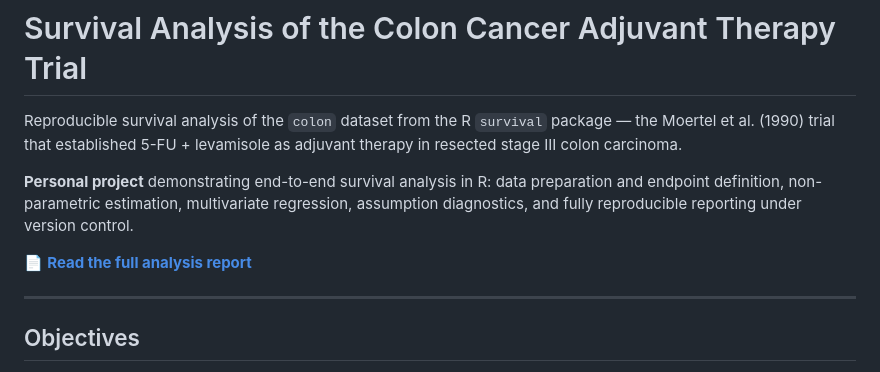
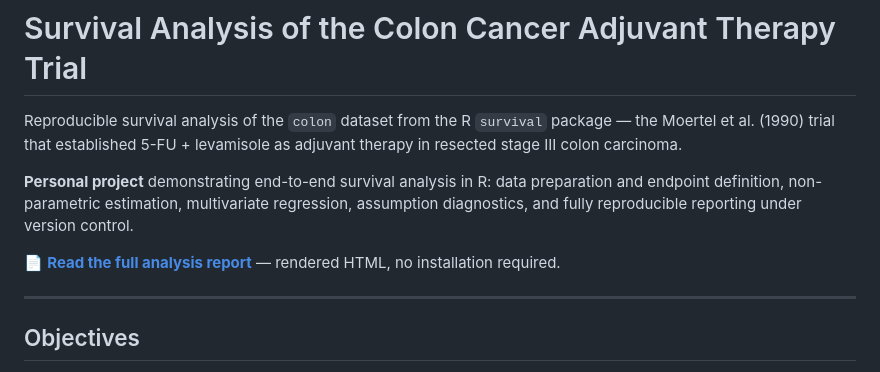
Before and after one commit to Voltyre/colon-cancer-survival-analysis, a Markdown page: README.md, the part around the change. GitHub-like rendering.

```diff
--- a/README.md
+++ b/README.md
@@ -4,7 +4,7 @@ Reproducible survival analysis of the `colon` dataset from the R `survival` pack
 
 **Personal project** demonstrating end-to-end survival analysis in R: data preparation and endpoint definition, non-parametric estimation, multivariate regression, assumption diagnostics, and fully reproducible reporting under version control.
 
-📄 [**Read the full analysis report**](https://voltyre.github.io/colon-cancer-survival-analysis/)
+📄 **[Read the full analysis report](https://voltyre.github.io/colon-cancer-survival-analysis/)** — rendered HTML, no installation required.
 
 ------------------------------------------------------------------------
 
```
